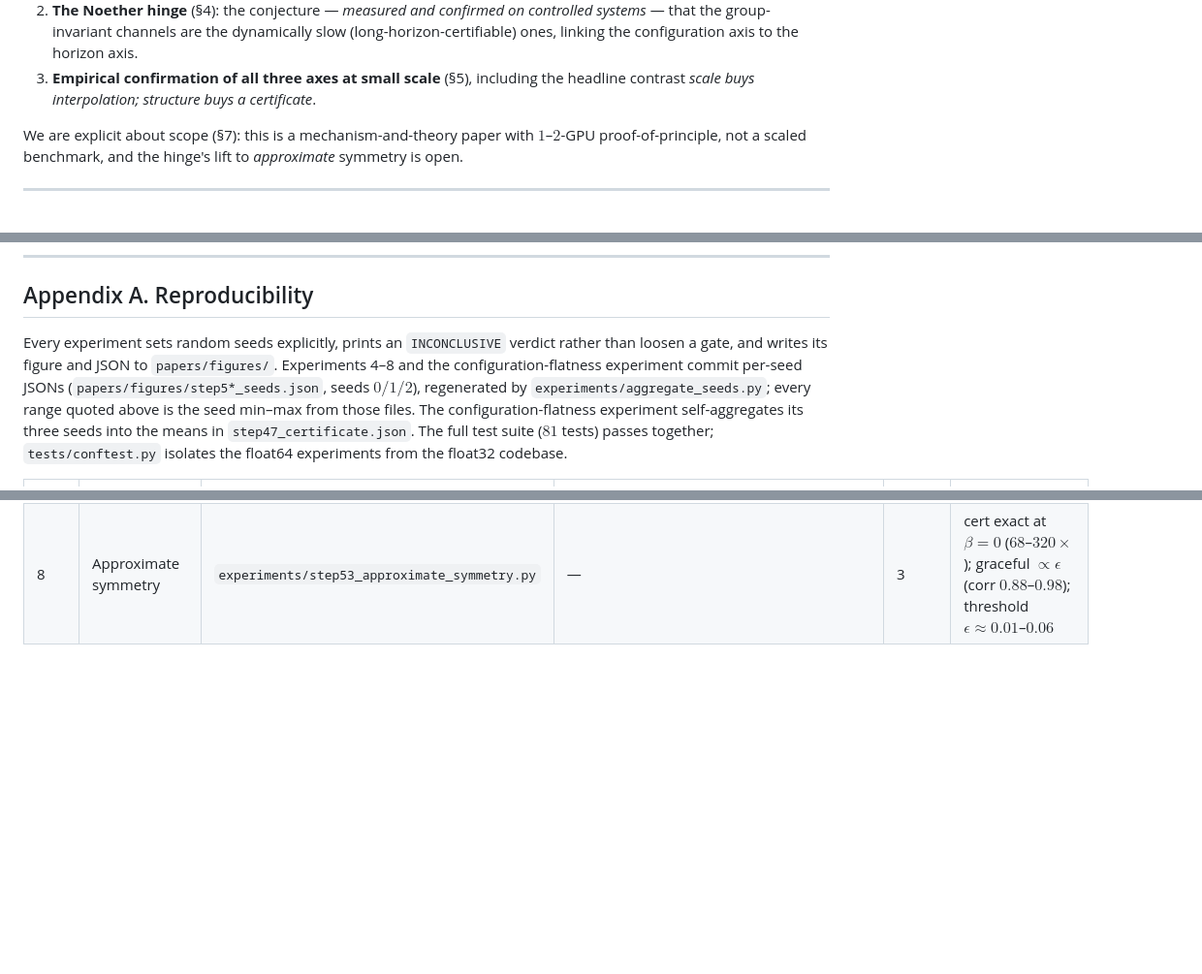
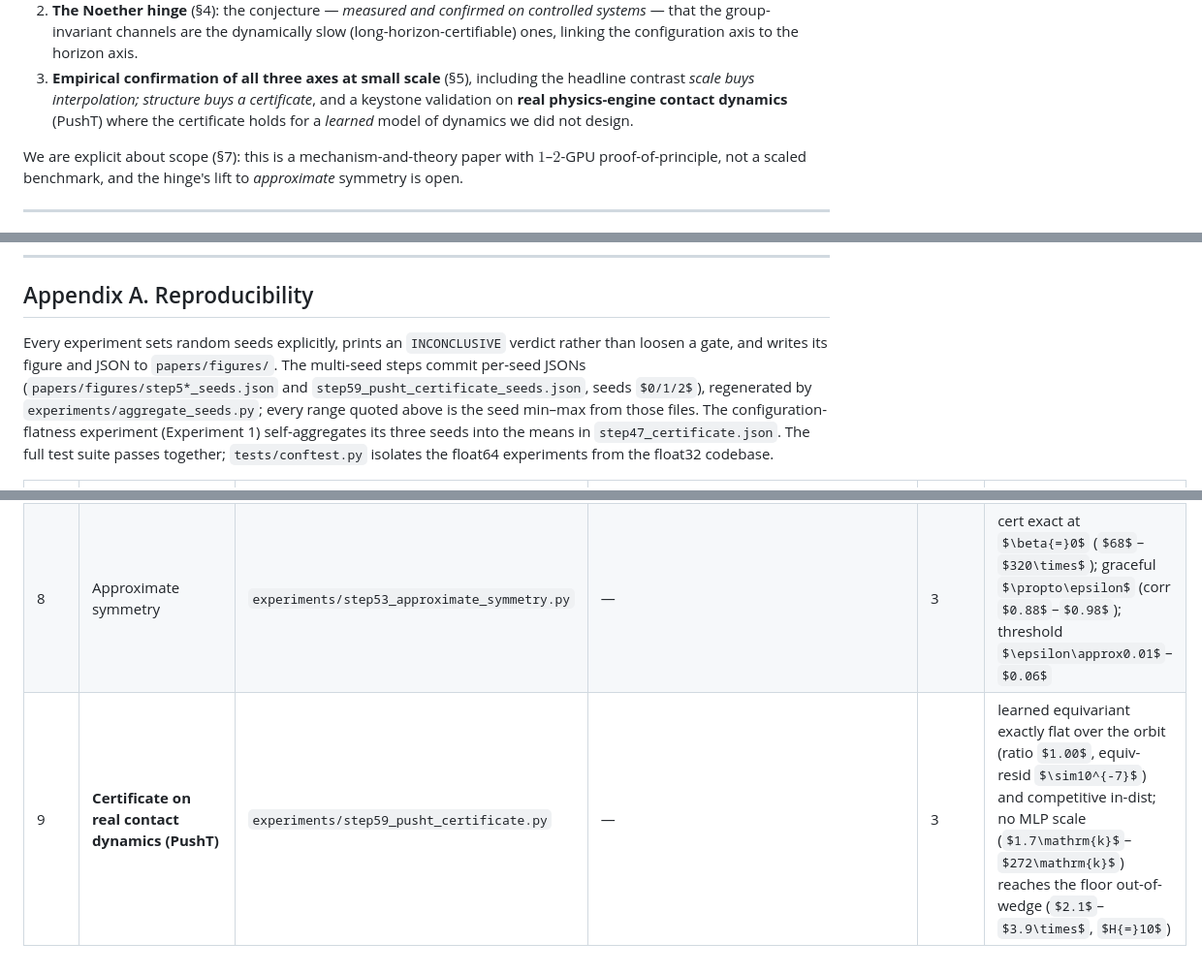
Before and after one commit to TimothyWang418/se3-ejepa, a Markdown page: papers/paper2_certified_world_models.md, 3 parts joined by grey strips. Shown at 97% size. Drawn GitHub-style; some formulas as TeX source; blank space fills up the shorter version.

```diff
--- a/papers/paper2_certified_world_models.md
+++ b/papers/paper2_certified_world_models.md
@@ -62,7 +65,8 @@ Our contributions are:
    group-invariant channels are the dynamically slow (long-horizon-certifiable) ones, linking the configuration
    axis to the horizon axis.
 3. **Empirical confirmation of all three axes at small scale** (§5), including the headline contrast *scale buys
-   interpolation; structure buys a certificate*.
+   interpolation; structure buys a certificate*, and a keystone validation on **real physics-engine contact
+   dynamics** (PushT) where the certificate holds for a *learned* model of dynamics we did not design.
 
 We are explicit about scope (§7): this is a mechanism-and-theory paper with $1$–$2$-GPU proof-of-principle, not a
 scaled benchmark, and the hinge's lift to *approximate* symmetry is open.
@@ -474,12 +507,12 @@ numerical-weather-prediction practice).
 ## Appendix A. Reproducibility
 
 Every experiment sets random seeds explicitly, prints an `INCONCLUSIVE` verdict rather than loosen a gate, and
-writes its figure and JSON to `papers/figures/`. Experiments 4–8 and the configuration-flatness experiment commit
-per-seed JSONs (`papers/figures/step5*_seeds.json`, seeds $0/1/2$), regenerated by
+writes its figure and JSON to `papers/figures/`. The multi-seed steps commit per-seed JSONs
+(`papers/figures/step5*_seeds.json` and `step59_pusht_certificate_seeds.json`, seeds $0/1/2$), regenerated by
 `experiments/aggregate_seeds.py`; every range quoted above is the seed min–max from those files. The
-configuration-flatness experiment self-aggregates its three seeds into the means in `step47_certificate.json`. The
-full test suite ($81$ tests) passes together; `tests/conftest.py` isolates the float64 experiments from the float32
-codebase.
+configuration-flatness experiment (Experiment 1) self-aggregates its three seeds into the means in
+`step47_certificate.json`. The full test suite passes together; `tests/conftest.py` isolates the float64
+experiments from the float32 codebase.
 
 | Exp. | Result | Code | Test | Seeds | Headline number |
 |---|---|---|---|---|---|
@@ -491,3 +524,4 @@ codebase.
 | 6 | 3D-aware containment | `experiments/step58_3d_containment.py` | — | 3 | $E\to\ell{=}0$ linear ($R^2{=}0.62$–$0.91$); $L$ bilinear $\to\ell{=}1$ degree-2 cross ($R^2{=}1.00$, range $0.998$–$1.000$) |
 | 7 | Structure vs scale | `experiments/step51_structure_vs_scale.py` | — | 3 | equiv flat $1.1$–$1.2$; in-wedge gain $31$–$166\times$; best baseline $10$–$155\times$ above floor out-of-wedge |
 | 8 | Approximate symmetry | `experiments/step53_approximate_symmetry.py` | — | 3 | cert exact at $\beta{=}0$ ($68$–$320\times$); graceful $\propto\epsilon$ (corr $0.88$–$0.98$); threshold $\epsilon\approx0.01$–$0.06$ |
+| 9 | **Certificate on real contact dynamics (PushT)** | `experiments/step59_pusht_certificate.py` | — | 3 | learned equivariant exactly flat over the orbit (ratio $1.00$, equiv-resid $\sim10^{-7}$) and competitive in-dist; no MLP scale ($1.7\mathrm{k}$–$272\mathrm{k}$) reaches the floor out-of-wedge ($2.1$–$3.9\times$, $H{=}10$) |
```
Also changed, not shown: other parts of papers/paper2_certified_world_models.md (+35 -3 lines), papers/paper2_record.md (+2 -1 lines), papers/figures/step59_pusht_certificate.png (added), 5 other files.
